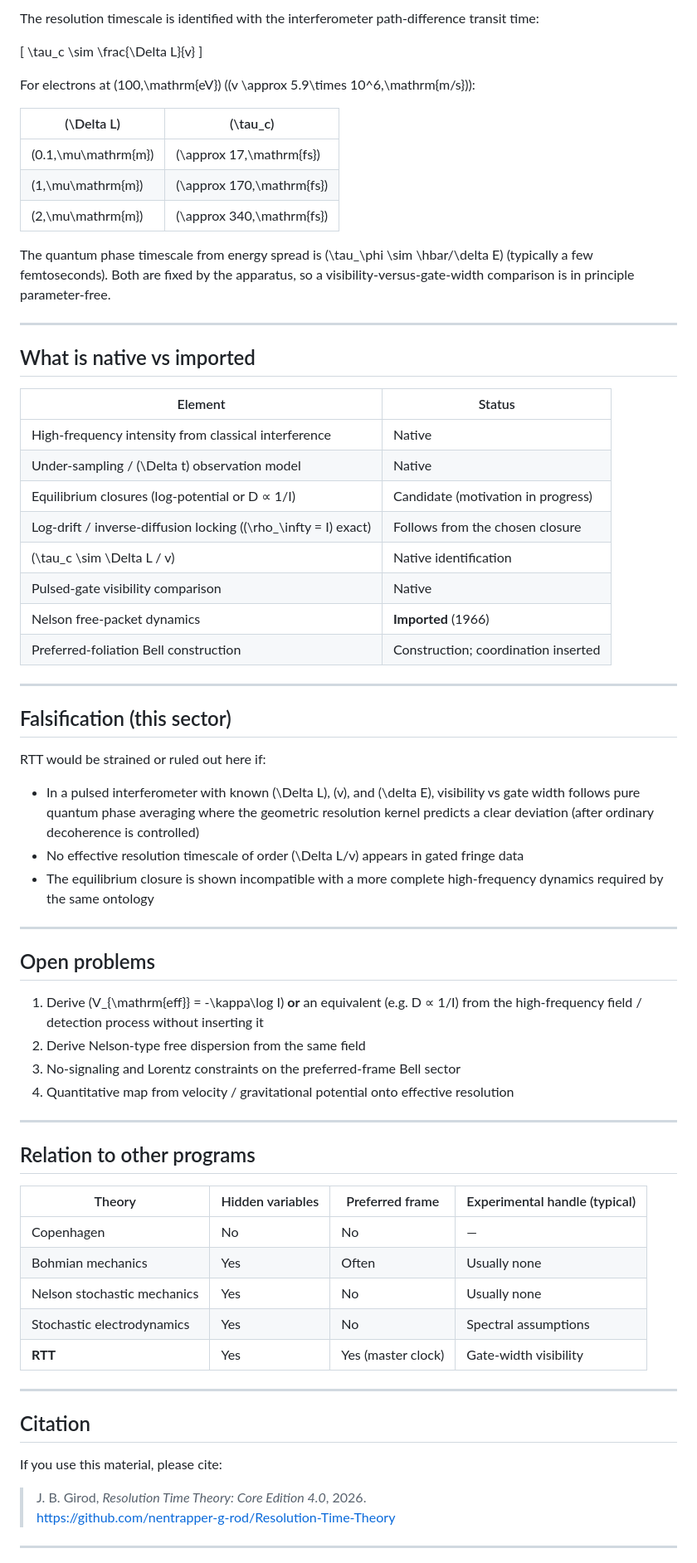
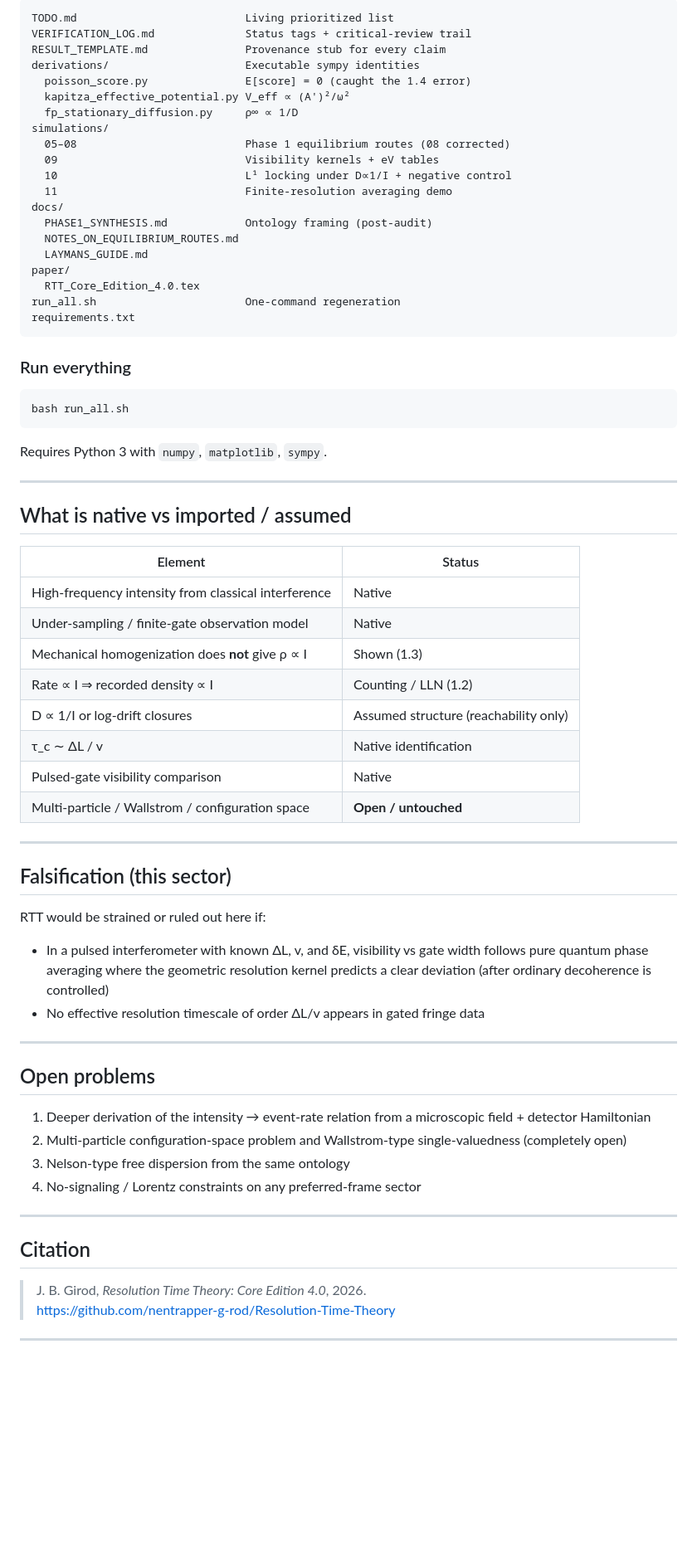
Before and after one commit to nentrapper-g-rod/Resolution-Time-Theory, a Markdown page: README.md, the part around one of its changes. Shown at 83% size. GitHub-like rendering; blank space fills up the shorter version.

````diff
--- a/README.md
+++ b/README.md
@@ -77,34 +76,49 @@ Requires Python 3 with `numpy` and `matplotlib`.
 
-The resolution timescale is identified with the interferometer path-difference transit time:
+```
+TODO.md                          Living prioritized list
+VERIFICATION_LOG.md              Status tags + critical-review trail
+RESULT_TEMPLATE.md               Provenance stub for every claim
+derivations/                     Executable sympy identities
+  poisson_score.py               E[score] = 0 (caught the 1.4 error)
+  kapitza_effective_potential.py V_eff ∝ (A')²/ω²
+  fp_stationary_diffusion.py     ρ∞ ∝ 1/D
+simulations/
+  05–08                          Phase 1 equilibrium routes (08 corrected)
+  09                             Visibility kernels + eV tables
+  10                             L¹ locking under D∝1/I + negative control
+  11                             Finite-resolution averaging demo
+docs/
+  PHASE1_SYNTHESIS.md            Ontology framing (post-audit)
+  NOTES_ON_EQUILIBRIUM_ROUTES.md
+  LAYMANS_GUIDE.md
+paper/
+  RTT_Core_Edition_4.0.tex
+run_all.sh                       One-command regeneration
+requirements.txt
+```
 
-\[
-\tau_c \sim \frac{\Delta L}{v}
-\]
+### Run everything
 
-For electrons at \(100\,\mathrm{eV}\) (\(v \approx 5.9\times 10^6\,\mathrm{m/s}\)):
+```bash
+bash run_all.sh
+```
 
-| \(\Delta L\) | \(\tau_c\) |
-|--------------|------------|
-| \(0.1\,\mu\mathrm{m}\) | \(\approx 17\,\mathrm{fs}\) |
-| \(1\,\mu\mathrm{m}\) | \(\approx 170\,\mathrm{fs}\) |
-| \(2\,\mu\mathrm{m}\) | \(\approx 340\,\mathrm{fs}\) |
-
-The quantum phase timescale from energy spread is \(\tau_\phi \sim \hbar/\delta E\) (typically a few femtoseconds). Both are fixed by the apparatus, so a visibility-versus-gate-width comparison is in principle parameter-free.
+Requires Python 3 with `numpy`, `matplotlib`, `sympy`.
 
 ---
 
-## What is native vs imported
+## What is native vs imported / assumed
 
 | Element | Status |
 |---------|--------|
 | High-frequency intensity from classical interference | Native |
-| Under-sampling / \(\Delta t\) observation model | Native |
-| Equilibrium closures (log-potential or D ∝ 1/I) | Candidate (motivation in progress) |
-| Log-drift / inverse-diffusion locking (\(\rho_\infty = I\) exact) | Follows from the chosen closure |
-| \(\tau_c \sim \Delta L / v\) | Native identification |
+| Under-sampling / finite-gate observation model | Native |
+| Mechanical homogenization does **not** give ρ ∝ I | Shown (1.3) |
+| Rate ∝ I ⇒ recorded density ∝ I | Counting / LLN (1.2) |
+| D ∝ 1/I or log-drift closures | Assumed structure (reachability only) |
+| τ_c ∼ ΔL / v | Native identification |
 | Pulsed-gate visibility comparison | Native |
-| Nelson free-packet dynamics | **Imported** (1966) |
-| Preferred-foliation Bell construction | Construction; coordination inserted |
+| Multi-particle / Wallstrom / configuration space | **Open / untouched** |
 
 ---
 
@@ -112,36 +126,21 @@ The quantum phase timescale from energy spread is \(\tau_\phi \sim \hbar/\delta
 
 RTT would be strained or ruled out here if:
 
-- In a pulsed interferometer with known \(\Delta L\), \(v\), and \(\delta E\), visibility vs gate width follows pure quantum phase averaging where the geometric resolution kernel predicts a clear deviation (after ordinary decoherence is controlled)
-- No effective resolution timescale of order \(\Delta L/v\) appears in gated fringe data
-- The equilibrium closure is shown incompatible with a more complete high-frequency dynamics required by the same ontology
+- In a pulsed interferometer with known ΔL, v, and δE, visibility vs gate width follows pure quantum phase averaging where the geometric resolution kernel predicts a clear deviation (after ordinary decoherence is controlled)
+- No effective resolution timescale of order ΔL/v appears in gated fringe data
 
 ---
 
 ## Open problems
 
-1. Derive \(V_{\mathrm{eff}} = -\kappa\log I\) **or** an equivalent (e.g. D ∝ 1/I) from the high-frequency field / detection process without inserting it
-2. Derive Nelson-type free dispersion from the same field
-3. No-signaling and Lorentz constraints on the preferred-frame Bell sector
-4. Quantitative map from velocity / gravitational potential onto effective resolution
-
----
-
-## Relation to other programs
-
-| Theory | Hidden variables | Preferred frame | Experimental handle (typical) |
-|--------|------------------|-----------------|-------------------------------|
-| Copenhagen | No | No | — |
-| Bohmian mechanics | Yes | Often | Usually none |
-| Nelson stochastic mechanics | Yes | No | Usually none |
-| Stochastic electrodynamics | Yes | No | Spectral assumptions |
-| **RTT** | Yes | Yes (master clock) | Gate-width visibility |
+1. Deeper derivation of the intensity → event-rate relation from a microscopic field + detector Hamiltonian
+2. Multi-particle configuration-space problem and Wallstrom-type single-valuedness (completely open)
+3. Nelson-type free dispersion from the same ontology
+4. No-signaling / Lorentz constraints on any preferred-frame sector
 
 ---
 
 ## Citation
-
-If you use this material, please cite:
 
 > J. B. Girod, *Resolution Time Theory: Core Edition 4.0*, 2026.
 > https://github.com/nentrapper-g-rod/Resolution-Time-Theory
````
Also changed, not shown: other parts of README.md (+39 -40 lines).
